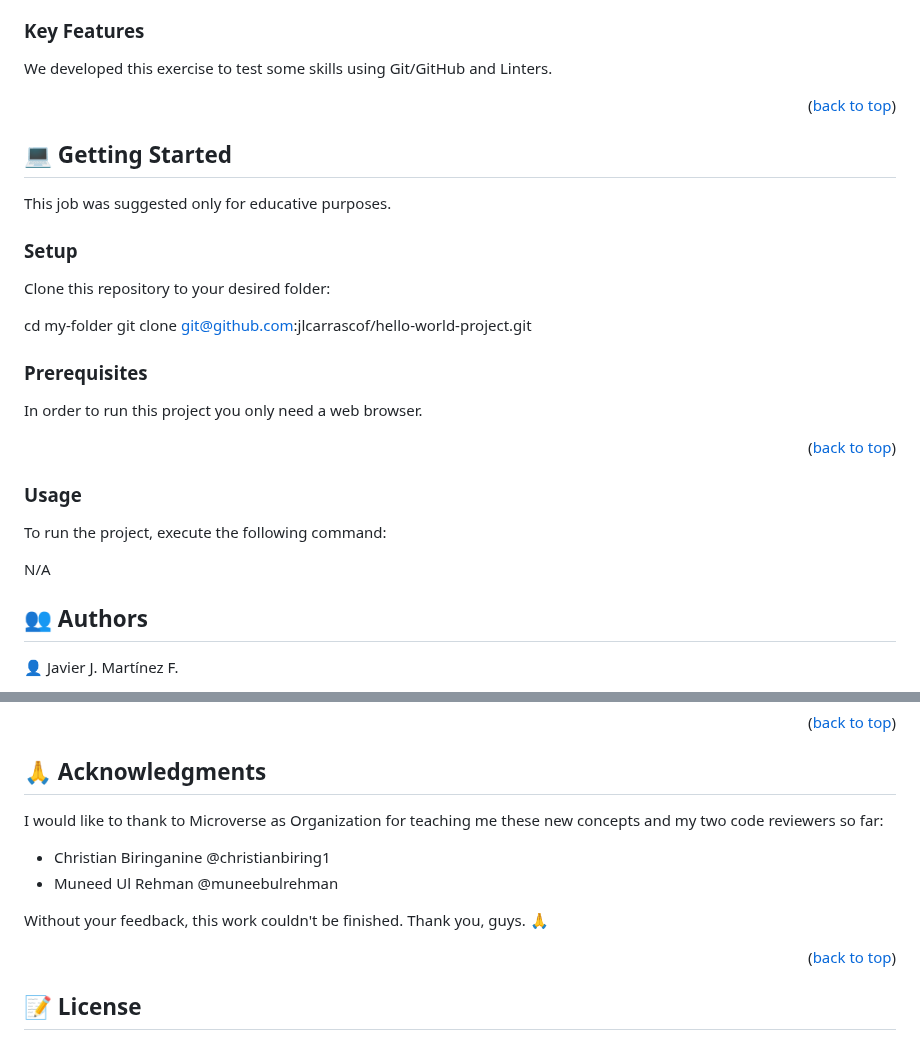
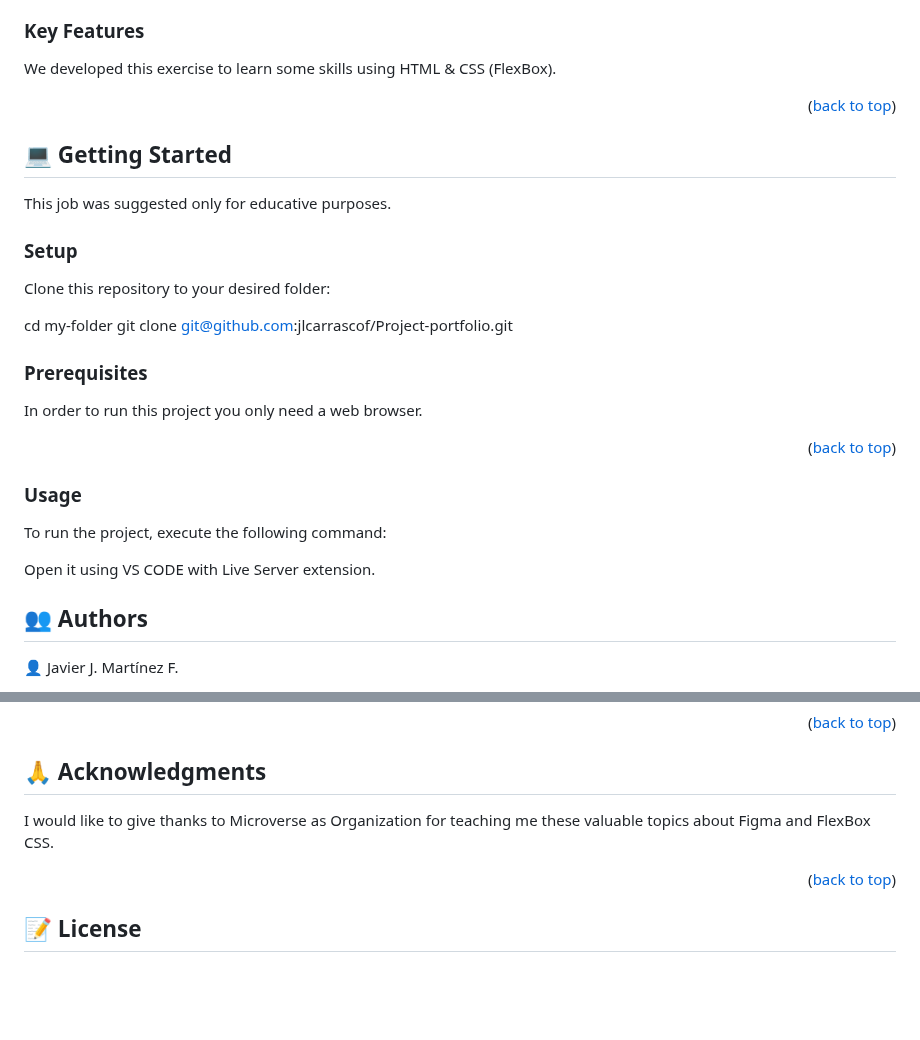
Before and after one commit to jlcarrascof/Project-portfolio, a Markdown page: README.md, 2 parts joined by grey strips. GitHub-like rendering; blank space fills up the shorter version.

```diff
--- a/README.md
+++ b/README.md
@@ -43,7 +43,7 @@ We built this project using tools as: Git client, Visual Studio Code and NPM.
 
 ### Key Features <a name="key-features"></a>
 
-We developed this exercise to test some skills using Git/GitHub and Linters.
+We developed this exercise to learn some skills using HTML & CSS (FlexBox).
 
 <p align="right">(<a href="#readme-top">back to top</a>)</p>
 
@@ -56,7 +56,7 @@ This job was suggested only for educative purposes.
 Clone this repository to your desired folder:
 
   cd my-folder
-  git clone git@github.com:jlcarrascof/hello-world-project.git
+  git clone git@github.com:jlcarrascof/Project-portfolio.git
 
 ### Prerequisites
 
@@ -68,7 +68,7 @@ In order to run this project you only need a web browser.
 
 To run the project, execute the following command:
 
-N/A
+Open it using VS CODE with Live Server extension.
 
 ## 👥 Authors <a name="authors"></a>
 
@@ -107,12 +107,7 @@ If you like this project, please give me a star.
 
 ## 🙏 Acknowledgments <a name="acknowledgements"></a>
 
-I would like to thank to Microverse as Organization for teaching me these new concepts and my two code reviewers so far:
-
-- Christian Biringanine @christianbiring1
-- Muneed Ul Rehman @muneebulrehman
-
-Without your feedback, this work couldn't be finished. Thank you, guys. 🙏
+I would like to give thanks to Microverse as Organization for teaching me these valuable topics about Figma and FlexBox CSS.
 
 <p align="right">(<a href="#readme-top">back to top</a>)</p>
 
```
Also changed, not shown: other parts of README.md (+2 -2 lines).
